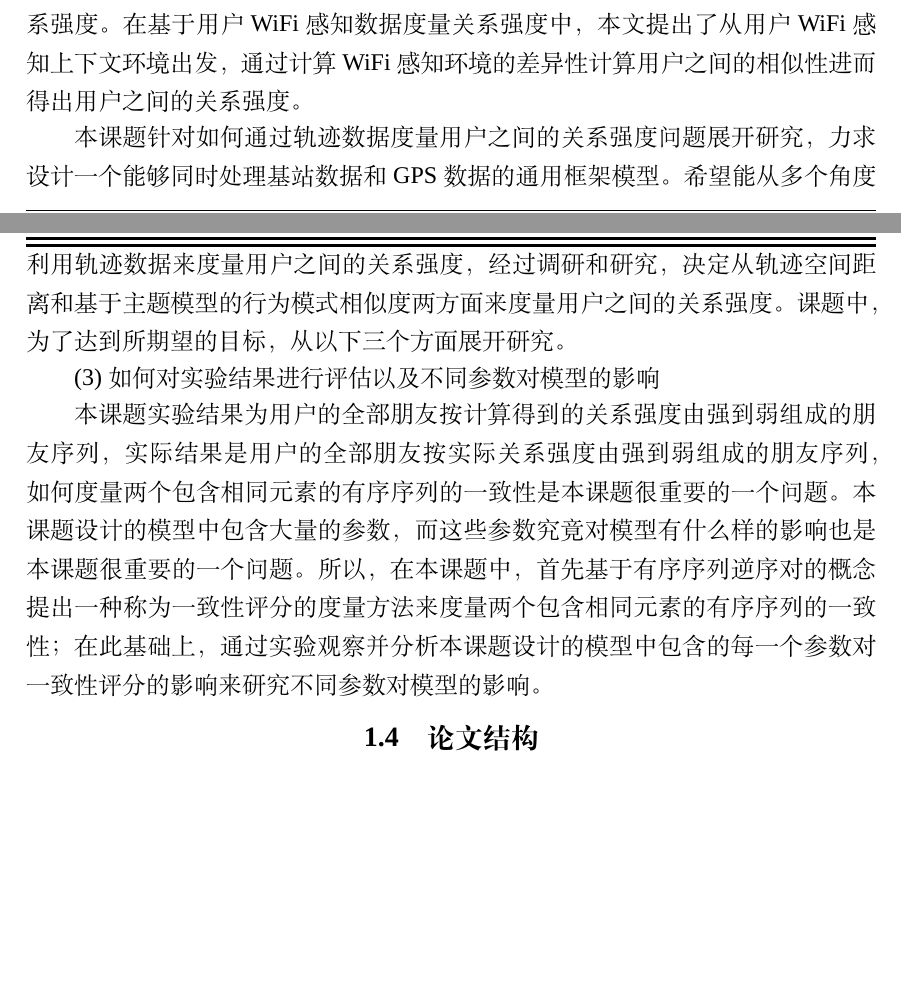
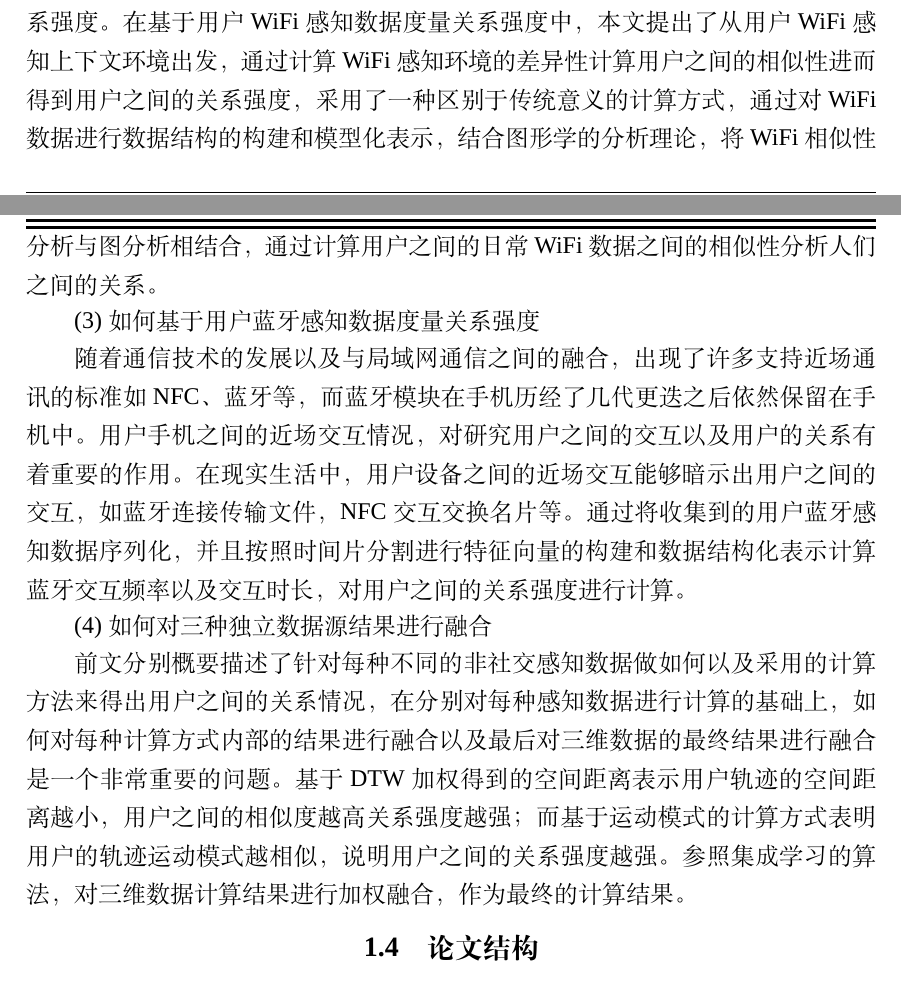
Before and after one commit to CrazySnailer/nudtPaper, a LaTeX thesis (thesis.tex, which reads data/chap01.tex): two parts of pages 21 and 22 of 104, joined at a grey line, cut so that both start at the same text, the shorter picture padded with empty space. Compiled offline with XeLaTeX; a missing font is replaced by an installed copy or a similar font.

Commit message:
准备开写 \section{论文结构}

```diff
--- a/data/chap01.tex
+++ b/data/chap01.tex
@@ -34,14 +34,12 @@ Hsu通过采集到的志愿者的手机日常WiFi数据\upcite{hsu2007mining}，
 \par c) 基于日常轨迹模式的用户关系度量
 \par 人们的日常活动具有很强的时间和空间的规律性，在计算用户相似度或者关系强度的研究中，还没有出现过从用户轨迹模式角度出发计算用户相似度和关系强度的研究。Gonzdlez等人通过对大量用户轨迹数据的分析发现用户在日常生活中常有规律的访问相似的路径，说明用户的轨迹运动模式能反映出用户之间的相似性\upcite{gonzalez2008understanding}。从用户的历史轨迹数据中所挖掘出的频繁模式和序列模式能够反映出用户的日常轨迹运动习惯和行为规律，运动模式在现实生活中表现为用户经常行走的路径序列，是用户轨迹数据规律的抽象表示。用户的日常运动模式在一定程度上代表了用户的个人喜好、意图以及活动模式，例如用户A经常下午去操场跑步，B周末经常去市区逛街等，当从一个更细的粒度甚至能够根据用户的用餐地点推测出用户的口味喜好等。本研究首先采用频繁模式和序列模式挖掘算法来探寻用户的日常轨迹运动模式，然后根据计算用户运动模式之间的相似性得出人与人之间的关系强度。
 \par (2) 如何基于用户WiFi感知数据度量关系强度
-\par 随着无线网络的覆盖普及，WiFi已经覆盖了我们日常生活中的每个区域，例如在家中、在商场中、公交车等都能够随时便捷的接入WiFi。在使用WiFi进行网上活动的时候，WiFi所记录的信息也能够从网络空间维度反映出人们的活动轨迹，同时WiFi的数据交也是能够有助于探究人们现实生活中的交互行为，因此通过用户的日常WiFi数据也能够了解到人与人之间的社交关系以及计算用户之间的关系强度。在基于用户WiFi感知数据度量关系强度中，本文提出了从用户WiFi感知上下文环境出发，通过计算WiFi感知环境的差异性计算用户之间的相似性进而得出用户之间的关系强度。
+\par 随着无线网络的覆盖普及，WiFi已经覆盖了我们日常生活中的每个区域，例如在家中、在商场中、公交车等都能够随时便捷的接入WiFi。在使用WiFi进行网上活动的时候，WiFi所记录的信息也能够从网络空间维度反映出人们的活动轨迹，同时WiFi的数据交也是能够有助于探究人们现实生活中的交互行为，因此通过用户的日常WiFi数据也能够了解到人与人之间的社交关系以及计算用户之间的关系强度。在基于用户WiFi感知数据度量关系强度中，本文提出了从用户WiFi感知上下文环境出发，通过计算WiFi感知环境的差异性计算用户之间的相似性进而得到用户之间的关系强度，采用了一种区别于传统意义的计算方式，通过对WiFi数据进行数据结构的构建和模型化表示，结合图形学的分析理论，将WiFi相似性分析与图分析相结合，通过计算用户之间的日常WiFi数据之间的相似性分析人们之间的关系。
+\par (3) 如何基于用户蓝牙感知数据度量关系强度
+\par 随着通信技术的发展以及与局域网通信之间的融合，出现了许多支持近场通讯的标准如NFC、蓝牙等，而蓝牙模块在手机历经了几代更迭之后依然保留在手机中。用户手机之间的近场交互情况，对研究用户之间的交互以及用户的关系有着重要的作用。在现实生活中，用户设备之间的近场交互能够暗示出用户之间的交互，如蓝牙连接传输文件，NFC交互交换名片等。通过将收集到的用户蓝牙感知数据序列化，并且按照时间片分割进行特征向量的构建和数据结构化表示计算蓝牙交互频率以及交互时长，对用户之间的关系强度进行计算。
+\par (4) 如何对三种独立数据源结果进行融合
+\par 前文分别概要描述了针对每种不同的非社交感知数据做如何以及采用的计算方法来得出用户之间的关系情况，在分别对每种感知数据进行计算的基础上， 如何对每种计算方式内部的结果进行融合以及最后对三维数据的最终结果进行融合是一个非常重要的问题。基于DTW加权得到的空间距离表示用户轨迹的空间距离越小，用户之间的相似度越高关系强度越强；而基于运动模式的计算方式表明用户的轨迹运动模式越相似，说明用户之间的关系强度越强。参照集成学习的算法，对三维数据计算结果进行加权融合，作为最终的计算结果。
 %-------------------（写到这里）
-
-本课题针对如何通过轨迹数据度量用户之间的关系强度问题展开研究，力求设计一个能够同时处理基站数据和GPS数据的通用框架模型。希望能从多个角度利用轨迹数据来度量用户之间的关系强度，经过调研和研究，决定从轨迹空间距离和基于主题模型的行为模式相似度两方面来度量用户之间的关系强度。课题中，为了达到所期望的目标，从以下三个方面展开研究。
-
-\par (3)如何对实验结果进行评估以及不同参数对模型的影响
-\par 本课题实验结果为用户的全部朋友按计算得到的关系强度由强到弱组成的朋友序列，实际结果是用户的全部朋友按实际关系强度由强到弱组成的朋友序列，如何度量两个包含相同元素的有序序列的一致性是本课题很重要的一个问题。本课题设计的模型中包含大量的参数，而这些参数究竟对模型有什么样的影响也是本课题很重要的一个问题。所以，在本课题中，首先基于有序序列逆序对的概念提出一种称为一致性评分的度量方法来度量两个包含相同元素的有序序列的一致性；在此基础上，通过实验观察并分析本课题设计的模型中包含的每一个参数对一致性评分的影响来研究不同参数对模型的影响。
-
 \section{论文结构}
 本文的论文结构由六章组成，各章内容概述如下：
 \par 第一章为绪论，主要描述了课题的研究背景引出本文主要研究动因，然后从社会关系强度、基于移动数据的社会关系、基于移动轨迹数据关系强度的研究现状进行了分别描述，在此基础上，提出了课题的三个主要研究内容，最后给出了论文的组织结构。
--- a/thesis.tex
+++ b/thesis.tex
@@ -60,7 +60,7 @@
 \subject{计算机科学与技术}
 \ensubject{Computer Science and Technology}
 \researchfield{移动感知}
-\supervisor{刘东波\quad{}副研究员}
+\supervisor{刘东波\quad{}研究员}
 \cosupervisor{} % 没有就空着
 \ensupervisor{Professor Dongbo Liu}
 \encosupervisor{}
```
Also changed, not shown: thesis.bbl, 9 other files.
